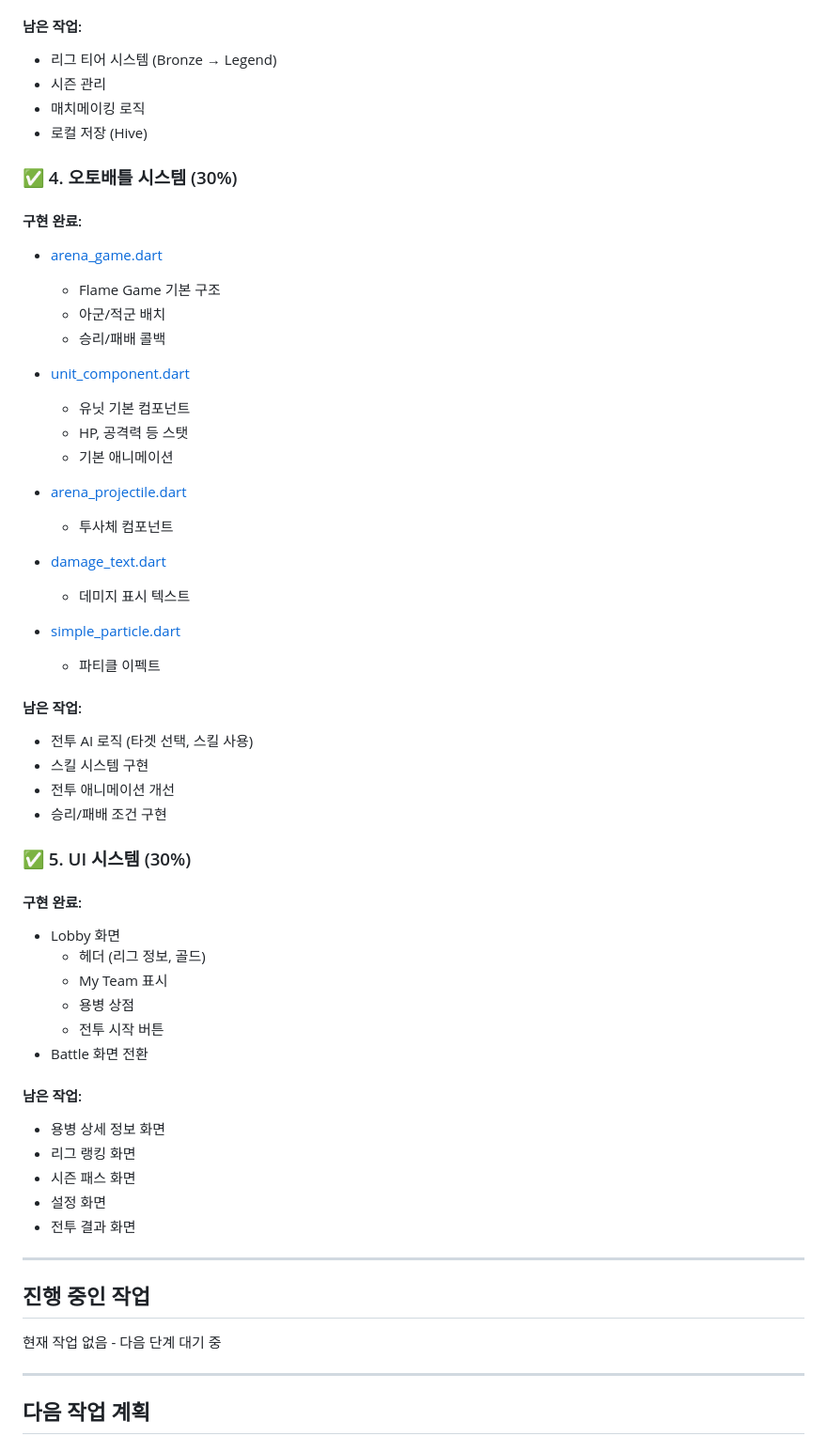
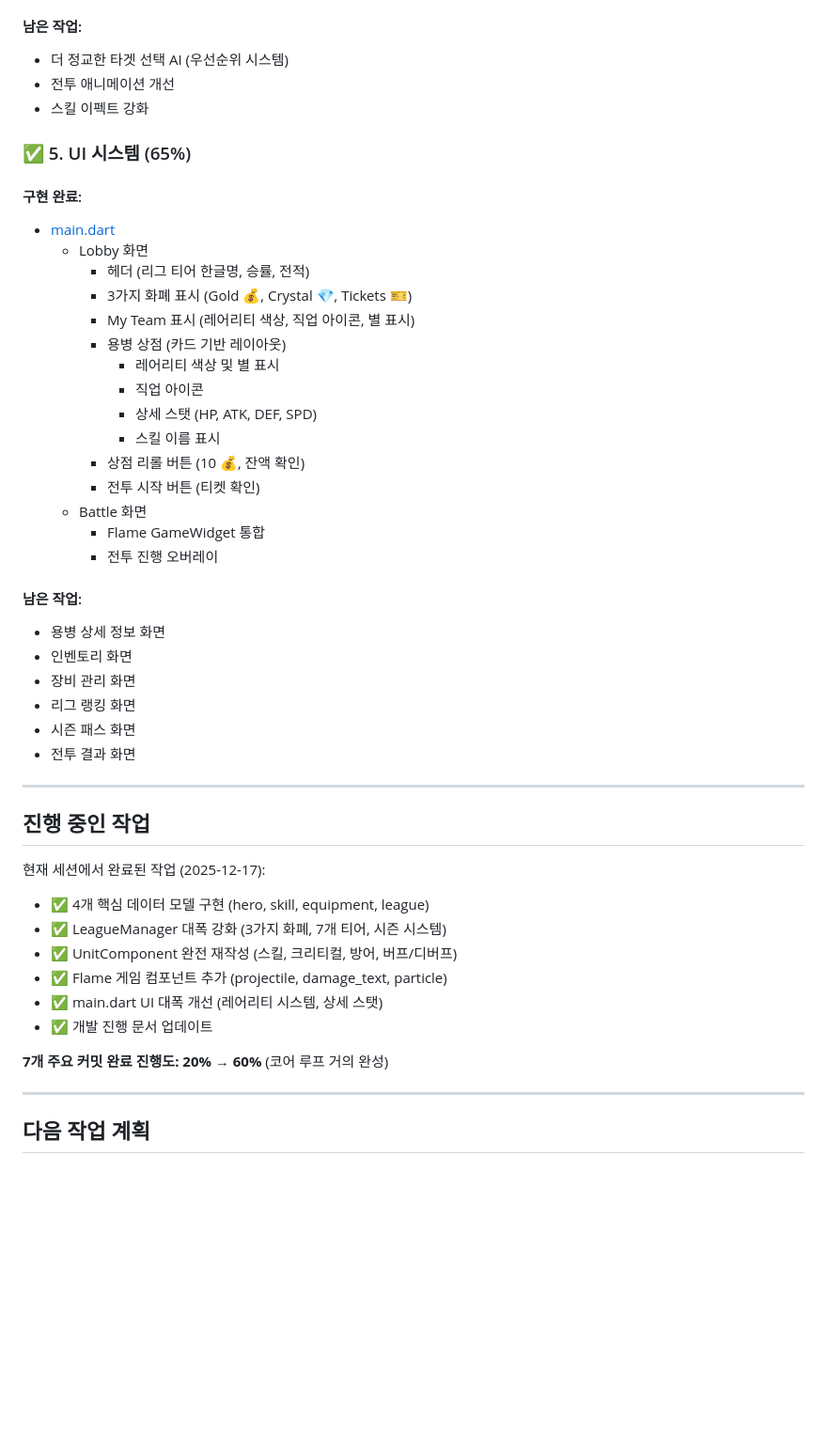
Before and after one commit to monthly-games/mg-game-0013, a Markdown page: docs/development_progress.md, the part around one of its changes. Shown at 94% size. GitHub-like rendering; blank space fills up the shorter version.

```diff
--- a/docs/development_progress.md
+++ b/docs/development_progress.md
@@ -68,58 +142,49 @@
 
 #### 남은 작업:
-- 리그 티어 시스템 (Bronze → Legend)
-- 시즌 관리
-- 매치메이킹 로직
-- 로컬 저장 (Hive)
+- 더 정교한 타겟 선택 AI (우선순위 시스템)
+- 전투 애니메이션 개선
+- 스킬 이펙트 강화
 
-### ✅ 4. 오토배틀 시스템 (30%)
+### ✅ 5. UI 시스템 (65%)
 #### 구현 완료:
-- [arena_game.dart](d:\mg-games\repos\mg-game-0013\game\lib\game\arena_game.dart)
-  - Flame Game 기본 구조
-  - 아군/적군 배치
-  - 승리/패배 콜백
-
-- [unit_component.dart](d:\mg-games\repos\mg-game-0013\game\lib\game\components\unit_component.dart)
-  - 유닛 기본 컴포넌트
-  - HP, 공격력 등 스탯
-  - 기본 애니메이션
-
-- [arena_projectile.dart](d:\mg-games\repos\mg-game-0013\game\lib\game\components\arena_projectile.dart)
-  - 투사체 컴포넌트
-
-- [damage_text.dart](d:\mg-games\repos\mg-game-0013\game\lib\game\components\damage_text.dart)
-  - 데미지 표시 텍스트
-
-- [simple_particle.dart](d:\mg-games\repos\mg-game-0013\game\lib\game\components\simple_particle.dart)
-  - 파티클 이펙트
-
-#### 남은 작업:
-- 전투 AI 로직 (타겟 선택, 스킬 사용)
-- 스킬 시스템 구현
-- 전투 애니메이션 개선
-- 승리/패배 조건 구현
-
-### ✅ 5. UI 시스템 (30%)
-#### 구현 완료:
-- Lobby 화면
-  - 헤더 (리그 정보, 골드)
-  - My Team 표시
-  - 용병 상점
-  - 전투 시작 버튼
-- Battle 화면 전환
+- [main.dart](game/lib/main.dart)
+  - Lobby 화면
+    - 헤더 (리그 티어 한글명, 승률, 전적)
+    - 3가지 화폐 표시 (Gold 💰, Crystal 💎, Tickets 🎫)
+    - My Team 표시 (레어리티 색상, 직업 아이콘, 별 표시)
+    - 용병 상점 (카드 기반 레이아웃)
+      - 레어리티 색상 및 별 표시
+      - 직업 아이콘
+      - 상세 스탯 (HP, ATK, DEF, SPD)
+      - 스킬 이름 표시
+    - 상점 리롤 버튼 (10 💰, 잔액 확인)
+    - 전투 시작 버튼 (티켓 확인)
+  - Battle 화면
+    - Flame GameWidget 통합
+    - 전투 진행 오버레이
 
 #### 남은 작업:
 - 용병 상세 정보 화면
+- 인벤토리 화면
+- 장비 관리 화면
 - 리그 랭킹 화면
 - 시즌 패스 화면
-- 설정 화면
 - 전투 결과 화면
 
 ---
 
 ## 진행 중인 작업
 
-현재 작업 없음 - 다음 단계 대기 중
+현재 세션에서 완료된 작업 (2025-12-17):
+- ✅ 4개 핵심 데이터 모델 구현 (hero, skill, equipment, league)
+- ✅ LeagueManager 대폭 강화 (3가지 화폐, 7개 티어, 시즌 시스템)
+- ✅ UnitComponent 완전 재작성 (스킬, 크리티컬, 방어, 버프/디버프)
+- ✅ Flame 게임 컴포넌트 추가 (projectile, damage_text, particle)
+- ✅ main.dart UI 대폭 개선 (레어리티 시스템, 상세 스탯)
+- ✅ 개발 진행 문서 업데이트
+
+**7개 주요 커밋 완료**
+**진행도: 20% → 60%** (코어 루프 거의 완성)
 
 ---
 
```
Also changed, not shown: other parts of docs/development_progress.md (+105 -31 lines).
